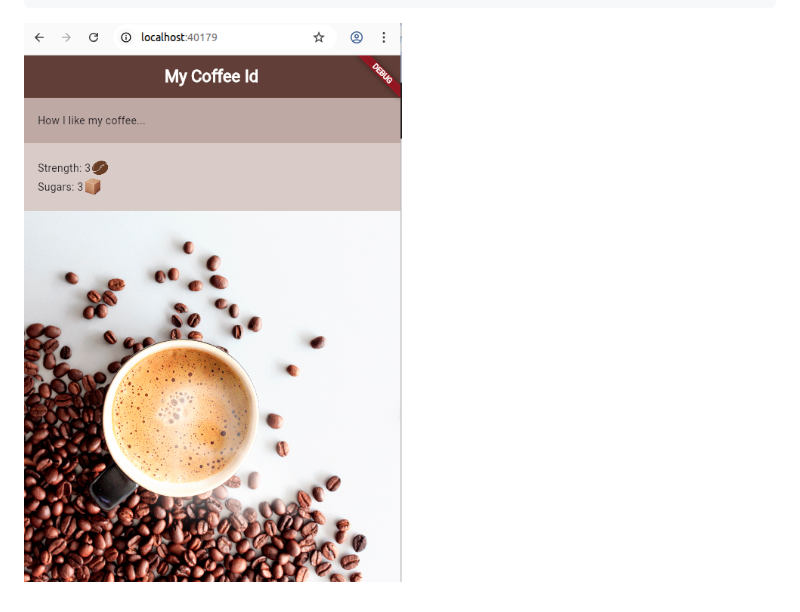
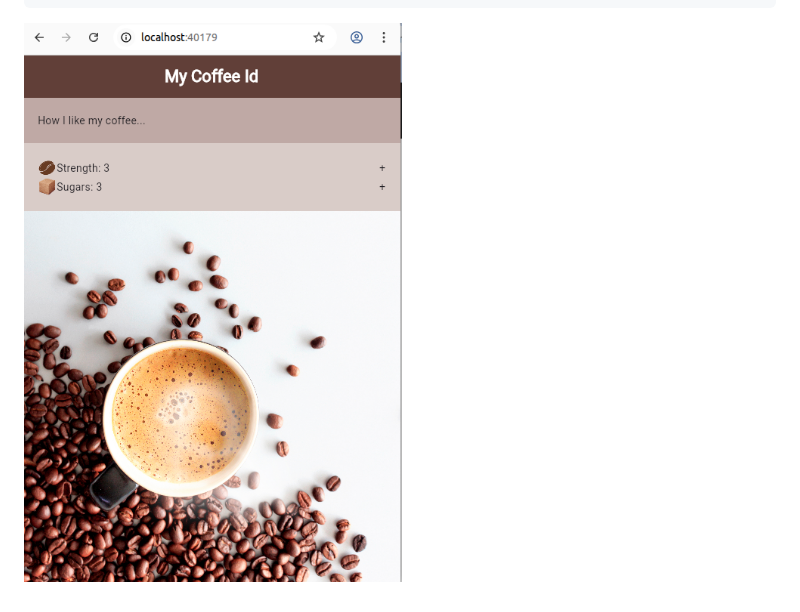
Before and after one commit to elkurto/flutter-vscode-super-proj, a Markdown page: README.md, the part around the change. Drawn GitHub-style; pictures changed too: zzzdoc/nna14_expanded_widget.001.png (added).

Commit message:
nna14_expanded_widget : style update

````diff
--- a/README.md
+++ b/README.md
@@ -24,4 +24,4 @@ project that contains flutter example
           ),
   ...
 ```
-![nna14_expanded_widget.000.png](./zzzdoc/nna14_expanded_widget.000.png)
+![nna14_expanded_widget.000.png](./zzzdoc/nna14_expanded_widget.001.png)
````
Also changed, not shown: 2 other files.
